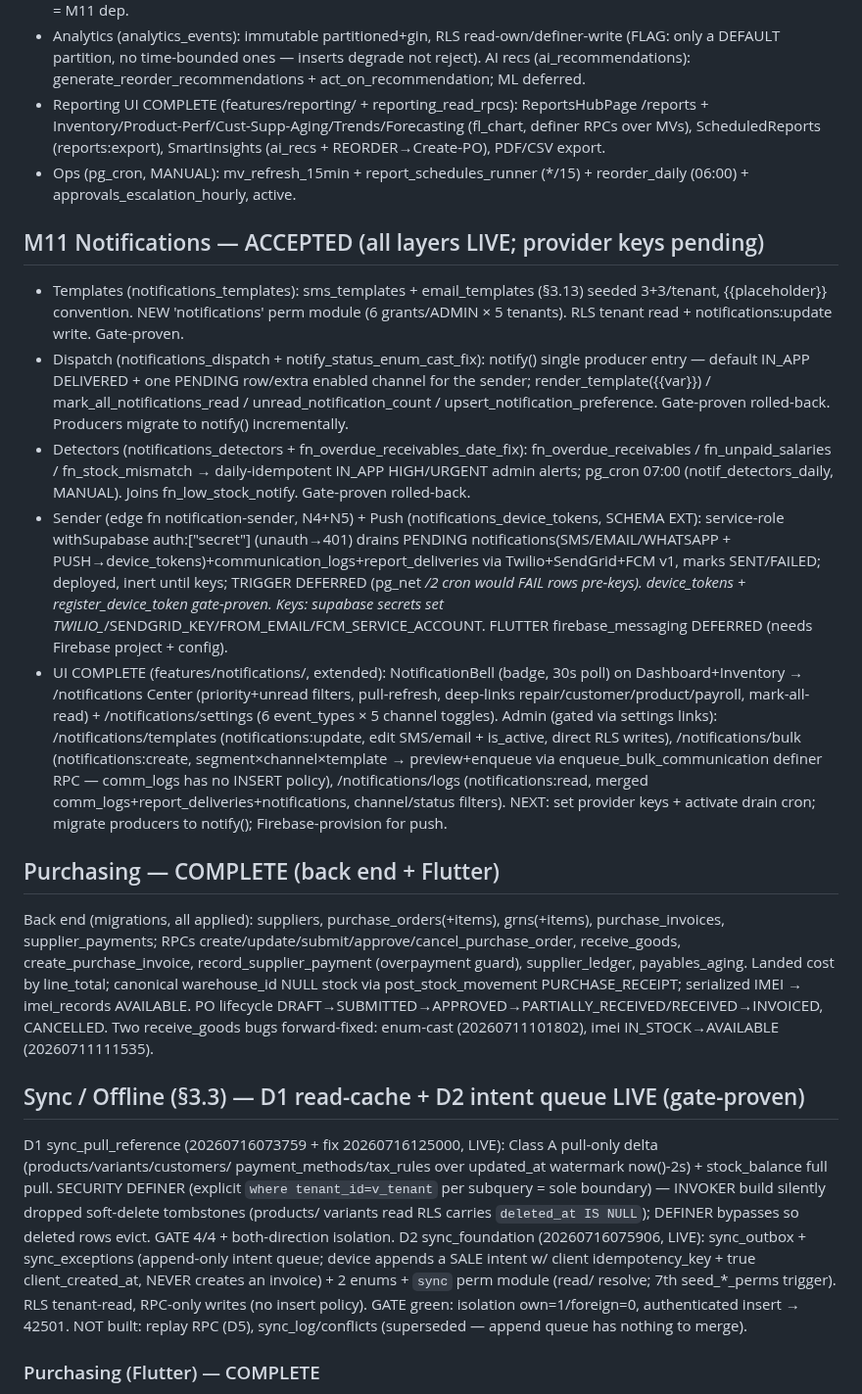
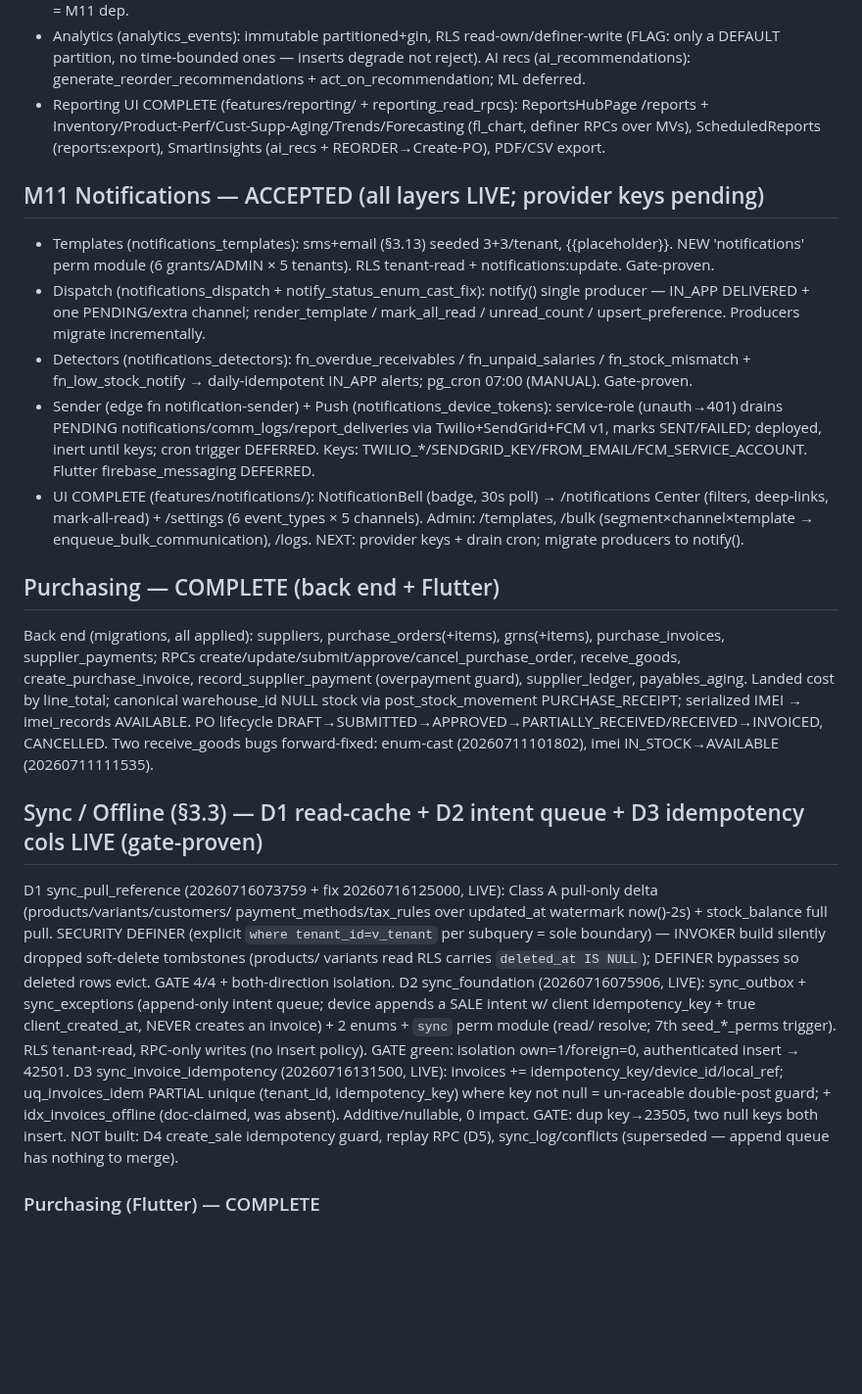
Before and after one commit to RaoAhmadRaza/posapplication-, a Markdown page: docs/PROJECT_STATE.md, the part around the change. Shown at 98% size. Drawn GitHub-style; blank space fills up the shorter version.

Commit message:
docs(sync): record §3.3 D3 invoice idempotency columns

```diff
--- a/docs/PROJECT_STATE.md
+++ b/docs/PROJECT_STATE.md
@@ -104,14 +104,13 @@ over drilldown_* RPCs; rows deep-link (invoice→/sales/invoice, product→/inve
 - Scheduling (reporting_schedules + deliveries_fix): run_due (pg_cron */15) queues PENDING report_deliveries; SEND = M11 dep.
 - Analytics (analytics_events): immutable partitioned+gin, RLS read-own/definer-write (FLAG: only a DEFAULT partition, no time-bounded ones — inserts degrade not reject). AI recs (ai_recommendations): generate_reorder_recommendations + act_on_recommendation; ML deferred.
 - Reporting UI COMPLETE (features/reporting/ + reporting_read_rpcs): ReportsHubPage /reports + Inventory/Product-Perf/Cust-Supp-Aging/Trends/Forecasting (fl_chart, definer RPCs over MVs), ScheduledReports (reports:export), SmartInsights (ai_recs + REORDER→Create-PO), PDF/CSV export.
-- Ops (pg_cron, MANUAL): mv_refresh_15min + report_schedules_runner (*/15) + reorder_daily (06:00) + approvals_escalation_hourly, active.
 
 ## M11 Notifications — ACCEPTED (all layers LIVE; provider keys pending)
-- Templates (notifications_templates): sms_templates + email_templates (§3.13) seeded 3+3/tenant, {{placeholder}} convention. NEW 'notifications' perm module (6 grants/ADMIN × 5 tenants). RLS tenant read + notifications:update write. Gate-proven.
-- Dispatch (notifications_dispatch + notify_status_enum_cast_fix): notify() single producer entry — default IN_APP DELIVERED + one PENDING row/extra enabled channel for the sender; render_template({{var}}) / mark_all_notifications_read / unread_notification_count / upsert_notification_preference. Gate-proven rolled-back. Producers migrate to notify() incrementally.
-- Detectors (notifications_detectors + fn_overdue_receivables_date_fix): fn_overdue_receivables / fn_unpaid_salaries / fn_stock_mismatch → daily-idempotent IN_APP HIGH/URGENT admin alerts; pg_cron 07:00 (notif_detectors_daily, MANUAL). Joins fn_low_stock_notify. Gate-proven rolled-back.
-- Sender (edge fn notification-sender, N4+N5) + Push (notifications_device_tokens, SCHEMA EXT): service-role withSupabase auth:["secret"] (unauth→401) drains PENDING notifications(SMS/EMAIL/WHATSAPP + PUSH→device_tokens)+communication_logs+report_deliveries via Twilio+SendGrid+FCM v1, marks SENT/FAILED; deployed, inert until keys; TRIGGER DEFERRED (pg_net */2 cron would FAIL rows pre-keys). device_tokens + register_device_token gate-proven. Keys: supabase secrets set TWILIO_*/SENDGRID_KEY/FROM_EMAIL/FCM_SERVICE_ACCOUNT. FLUTTER firebase_messaging DEFERRED (needs Firebase project + config).
-- UI COMPLETE (features/notifications/, extended): NotificationBell (badge, 30s poll) on Dashboard+Inventory → /notifications Center (priority+unread filters, pull-refresh, deep-links repair/customer/product/payroll, mark-all-read) + /notifications/settings (6 event_types × 5 channel toggles). Admin (gated via settings links): /notifications/templates (notifications:update, edit SMS/email + is_active, direct RLS writes), /notifications/bulk (notifications:create, segment×channel×template → preview+enqueue via enqueue_bulk_communication definer RPC — comm_logs has no INSERT policy), /notifications/logs (notifications:read, merged comm_logs+report_deliveries+notifications, channel/status filters). NEXT: set provider keys + activate drain cron; migrate producers to notify(); Firebase-provision for push.
+- Templates (notifications_templates): sms+email (§3.13) seeded 3+3/tenant, {{placeholder}}. NEW 'notifications' perm module (6 grants/ADMIN × 5 tenants). RLS tenant-read + notifications:update. Gate-proven.
+- Dispatch (notifications_dispatch + notify_status_enum_cast_fix): notify() single producer — IN_APP DELIVERED + one PENDING/extra channel; render_template / mark_all_read / unread_count / upsert_preference. Producers migrate incrementally.
+- Detectors (notifications_detectors): fn_overdue_receivables / fn_unpaid_salaries / fn_stock_mismatch + fn_low_stock_notify → daily-idempotent IN_APP alerts; pg_cron 07:00 (MANUAL). Gate-proven.
+- Sender (edge fn notification-sender) + Push (notifications_device_tokens): service-role (unauth→401) drains PENDING notifications/comm_logs/report_deliveries via Twilio+SendGrid+FCM v1, marks SENT/FAILED; deployed, inert until keys; cron trigger DEFERRED. Keys: TWILIO_*/SENDGRID_KEY/FROM_EMAIL/FCM_SERVICE_ACCOUNT. Flutter firebase_messaging DEFERRED.
+- UI COMPLETE (features/notifications/): NotificationBell (badge, 30s poll) → /notifications Center (filters, deep-links, mark-all-read) + /settings (6 event_types × 5 channels). Admin: /templates, /bulk (segment×channel×template → enqueue_bulk_communication), /logs. NEXT: provider keys + drain cron; migrate producers to notify().
 
 ## Purchasing — COMPLETE (back end + Flutter)
 
@@ -122,7 +121,7 @@ Landed cost by line_total; canonical warehouse_id NULL stock via post_stock_move
 imei_records AVAILABLE. PO lifecycle DRAFT→SUBMITTED→APPROVED→PARTIALLY_RECEIVED/RECEIVED→INVOICED, CANCELLED. Two
 receive_goods bugs forward-fixed: enum-cast (20260711101802), imei IN_STOCK→AVAILABLE (20260711111535).
 
-## Sync / Offline (§3.3) — D1 read-cache + D2 intent queue LIVE (gate-proven)
+## Sync / Offline (§3.3) — D1 read-cache + D2 intent queue + D3 idempotency cols LIVE (gate-proven)
 D1 sync_pull_reference (20260716073759 + fix 20260716125000, LIVE): Class A pull-only delta (products/variants/customers/
 payment_methods/tax_rules over updated_at watermark now()-2s) + stock_balance full pull. SECURITY DEFINER (explicit
 `where tenant_id=v_tenant` per subquery = sole boundary) — INVOKER build silently dropped soft-delete tombstones (products/
@@ -130,7 +129,11 @@ variants read RLS carries `deleted_at IS NULL`); DEFINER bypasses so deleted row
 D2 sync_foundation (20260716075906, LIVE): sync_outbox + sync_exceptions (append-only intent queue; device appends a SALE
 intent w/ client idempotency_key + true client_created_at, NEVER creates an invoice) + 2 enums + `sync` perm module (read/
 resolve; 7th seed_*_perms trigger). RLS tenant-read, RPC-only writes (no insert policy). GATE green: isolation own=1/foreign=0,
-authenticated insert → 42501. NOT built: replay RPC (D5), sync_log/conflicts (superseded — append queue has nothing to merge).
+authenticated insert → 42501.
+D3 sync_invoice_idempotency (20260716131500, LIVE): invoices += idempotency_key/device_id/local_ref; uq_invoices_idem PARTIAL
+unique (tenant_id, idempotency_key) where key not null = un-raceable double-post guard; + idx_invoices_offline (doc-claimed,
+was absent). Additive/nullable, 0 impact. GATE: dup key→23505, two null keys both insert. NOT built: D4 create_sale
+idempotency guard, replay RPC (D5), sync_log/conflicts (superseded — append queue has nothing to merge).
 
 ### Purchasing (Flutter) — COMPLETE
 `lib/features/purchasing/` full clean-arch (mirrors suppliers/sales): 6 entities + 2 status enums + 5 RPC result types;
```
Also changed, not shown: docs/DECISIONS.md (+2 -0 lines).
